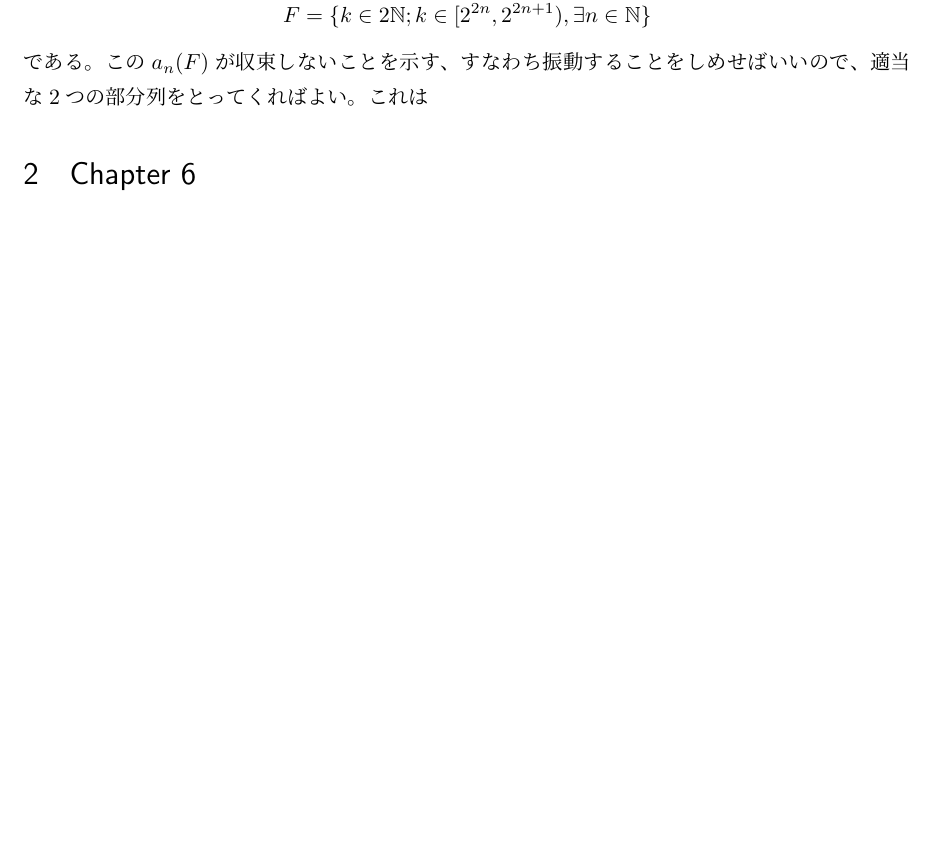
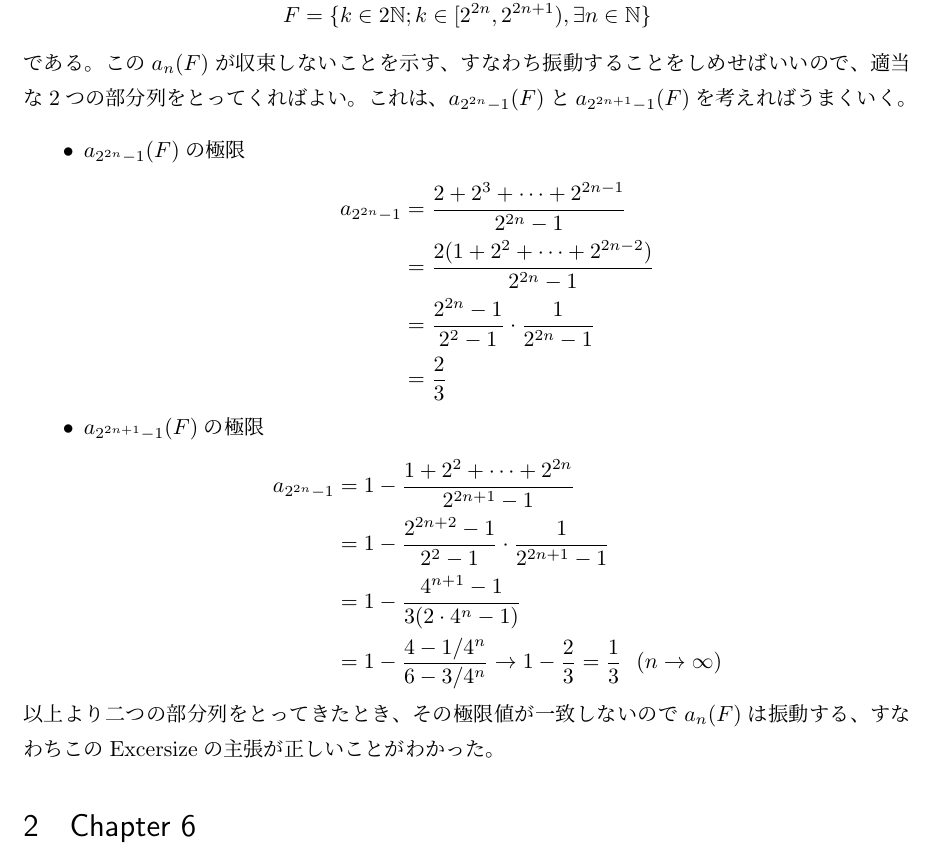
Before and after one commit to kawawan/David_Williams_Gaps, a LaTeX document (David_Williams_Gaps.tex): part of page 2 of 11 before the commit and part of page 2 of 12 after it, cut so that both start at the same text, the shorter picture padded with empty space. Compiled offline with pLaTeX and dvipdfmx.

Commit message:
upd p16 Exercise

```diff
--- a/David_Williams_Gaps.tex
+++ b/David_Williams_Gaps.tex
@@ -148,8 +148,27 @@
         F = \{k\in2\NN;k\in[2^{2n}, 2^{2n+1}),\exists n\in\NN\}
       \]
       である。この$a_n(F)$が収束しないことを示す、すなわち振動することをしめせばいいので、
-      適当な$2$つの部分列をとってくればよい。これは
+      適当な$2$つの部分列をとってくればよい。これは、$a_{2^{2n}-1}(F)$と$a_{2^{2n + 1}-1}(F)$を考えればうまくいく。
+      \begin{itemize}
+        \item $a_{2^{2n} - 1}(F)$の極限
+          \begin{align*}
+            a_{2^{2n} - 1} &= \frac{2 + 2^3 + \cdots + 2^{2n - 1}}{2^{2n} - 1}\\
+            &= \frac{2(1 + 2^2 + \cdots + 2^{2n-2})}{2^{2n} - 1}\\
+            &= \frac{2^{2n} - 1}{2^2-1} \cdot \frac{1}{2^{2n} - 1}\\
+            &= \frac{2}{3}
+          \end{align*}
+        \item $a_{2^{2n + 1} - 1}(F)$の極限
+          \begin{align*}
+            a_{2^{2n} - 1} &= 1 - \frac{1 + 2^2 + \cdots + 2^{2n}}{2^{2n + 1} - 1}\\
+            &= 1 - \frac{2^{2n + 2} - 1}{2^2-1} \cdot \frac{1}{2^{2n + 1} - 1}\\
+            &= 1 - \frac{4^{n + 1} - 1}{3(2 \cdot 4^n - 1)}\\
+            &= 1 - \frac{4 - 1/4^n}{6 - 3/4^n} \to 1 - \frac{2}{3} = \frac{1}{3}\ \ (n\to\infty)
+          \end{align*}
+      \end{itemize}
+      以上より二つの部分列をとってきたとき、その極限値が一致しないので$a_n(F)$は振動する、
+      すなわちこのExcersizeの主張が正しいことがわかった。
 
+    % \subsection{17ページ Bolel$\sigma$-algebra}
 
 
 
```
Also changed, not shown: David_Williams_Gaps.pdf.
